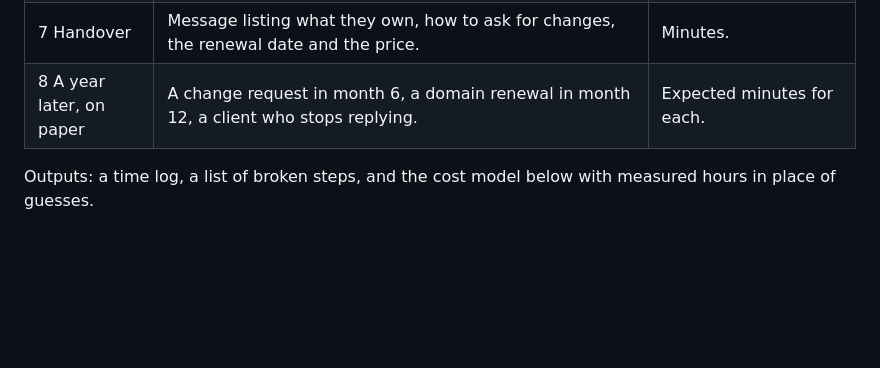
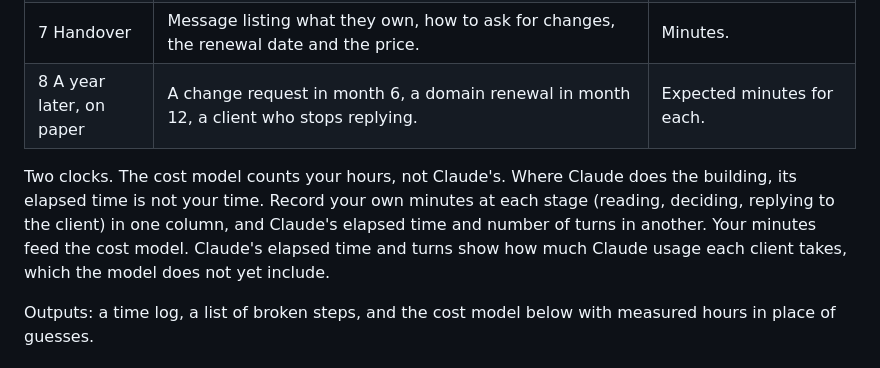
Before and after one commit to colmjackson/my-repository, a Markdown page: mini-website-projects/planning/simulation-and-costs.md, the part around the change. Rendered like a GitHub page; blank space fills up the shorter version.

Commit message:
Simulation plan: record the owner's minutes and Claude's usage separately
The cost model counts the owner's hours, but in the simulation Claude does
the building, so its elapsed time would understate the owner's hours.
Record two clocks per stage and note that Claude usage per client is not
yet in the cost model.

Co-Authored-By: Claude Sonnet 5.5 <noreply@anthropic.com>
Claude-Session: https://claude.ai/code/session_01GH39TeuVPcYGGiqVtogMjw

```diff
--- a/mini-website-projects/planning/simulation-and-costs.md
+++ b/mini-website-projects/planning/simulation-and-costs.md
@@ -24,6 +24,8 @@ Purpose: replace guessed hours with measured minutes, and find where the process
 | 6 Launch (dry run) | Domain search and registration in the client's name (do not buy), hosting deploy on a free account, DNS, HTTPS, real phone tests of call, WhatsApp and the form. | Minutes. Steps that need the client's input. |
 | 7 Handover | Message listing what they own, how to ask for changes, the renewal date and the price. | Minutes. |
 | 8 A year later, on paper | A change request in month 6, a domain renewal in month 12, a client who stops replying. | Expected minutes for each. |
+
+Two clocks. The cost model counts your hours, not Claude's. Where Claude does the building, its elapsed time is not your time. Record your own minutes at each stage (reading, deciding, replying to the client) in one column, and Claude's elapsed time and number of turns in another. Your minutes feed the cost model. Claude's elapsed time and turns show how much Claude usage each client takes, which the model does not yet include.
 
 Outputs: a time log, a list of broken steps, and the cost model below with measured hours in place of guesses.
 
```
